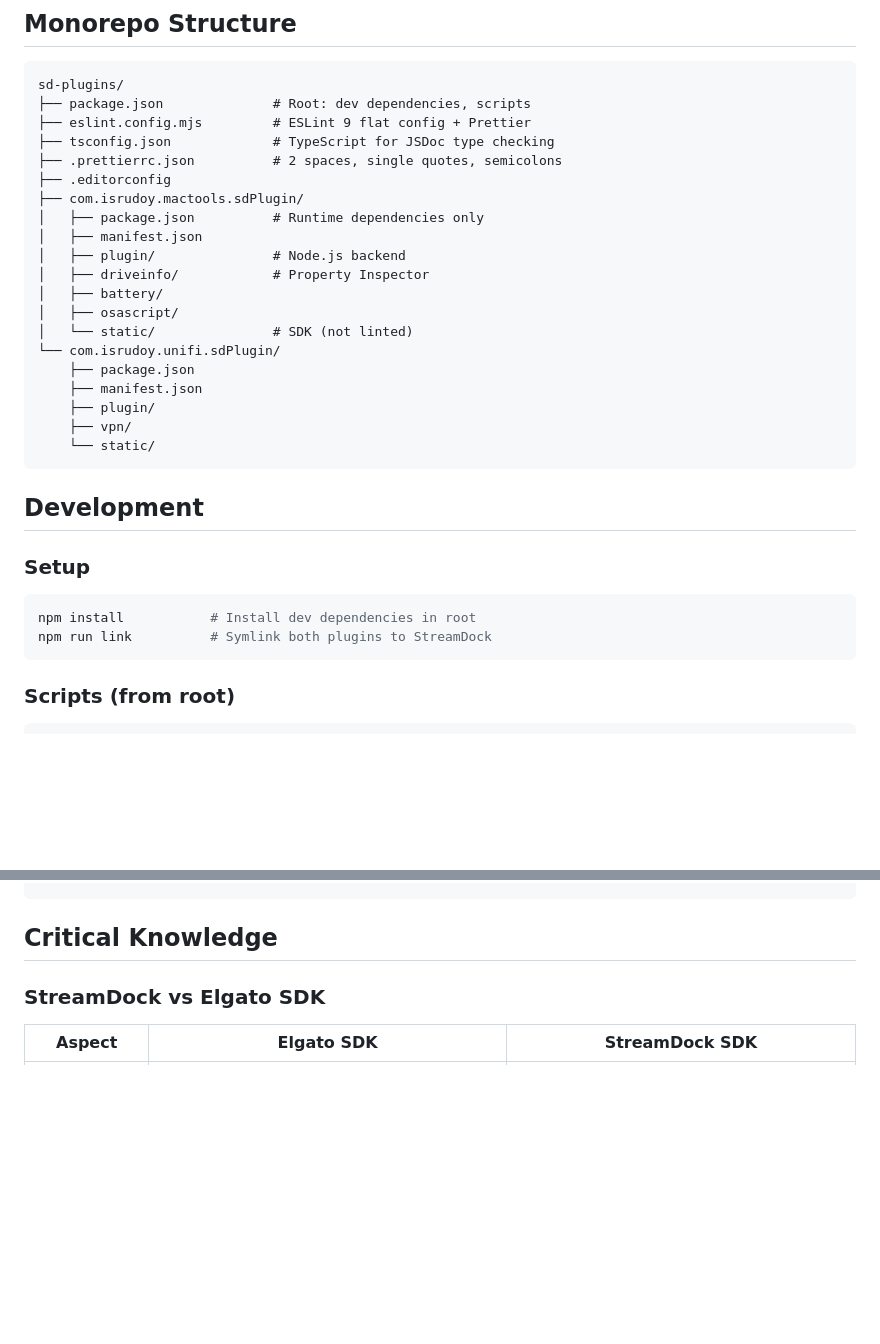
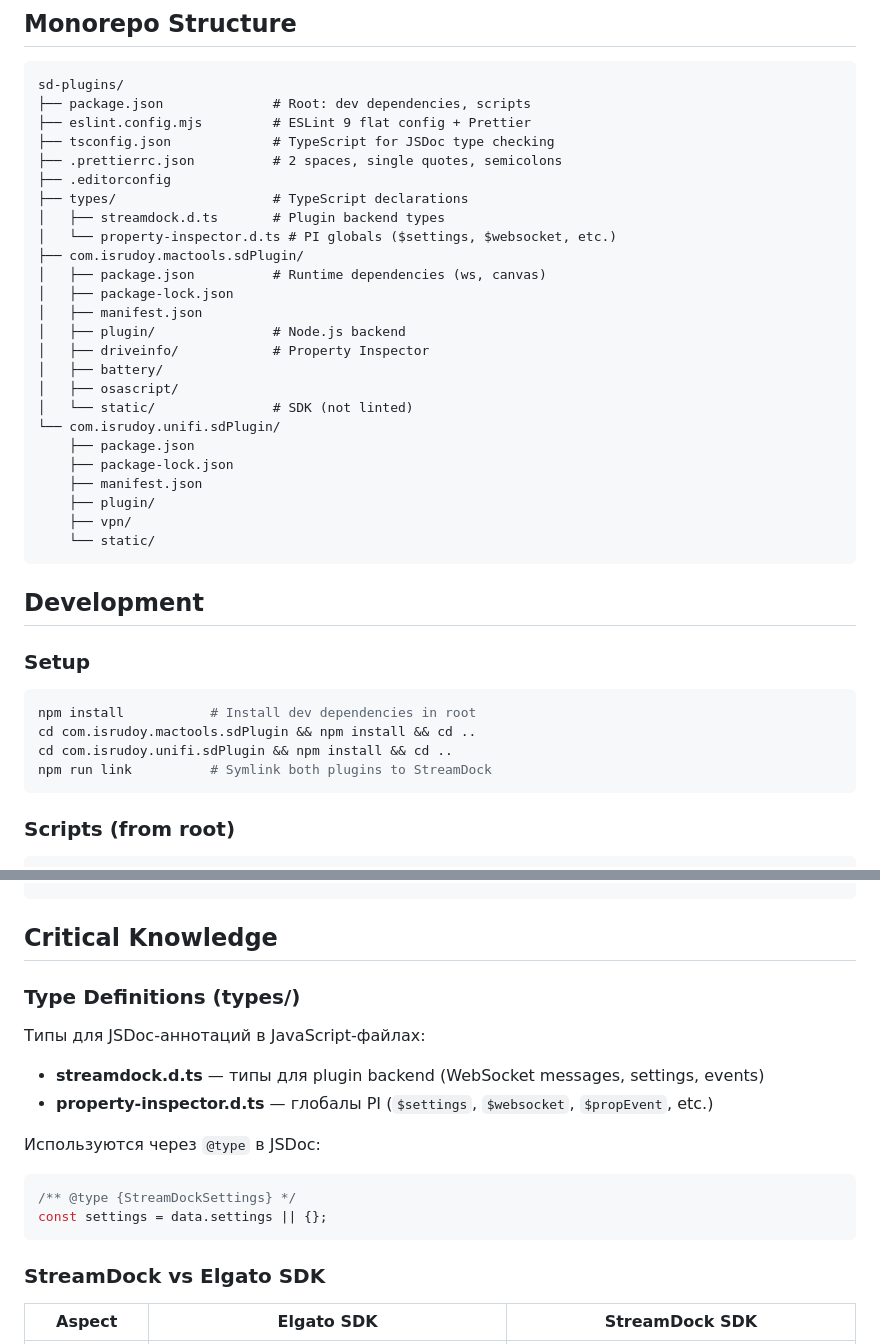
Before and after one commit to irudoy/sd-plugins, a Markdown page: CLAUDE.md, 2 parts joined by grey strips. Rendered like a GitHub page; blank space fills up the shorter version.

Commit message:
update isntructions

````diff
--- a/CLAUDE.md
+++ b/CLAUDE.md
@@ -21,8 +21,12 @@ sd-plugins/
 ├── tsconfig.json             # TypeScript for JSDoc type checking
 ├── .prettierrc.json          # 2 spaces, single quotes, semicolons
 ├── .editorconfig
+├── types/                    # TypeScript declarations
+│   ├── streamdock.d.ts       # Plugin backend types
+│   └── property-inspector.d.ts # PI globals ($settings, $websocket, etc.)
 ├── com.isrudoy.mactools.sdPlugin/
-│   ├── package.json          # Runtime dependencies only
+│   ├── package.json          # Runtime dependencies (ws, canvas)
+│   ├── package-lock.json
 │   ├── manifest.json
 │   ├── plugin/               # Node.js backend
 │   ├── driveinfo/            # Property Inspector
@@ -31,6 +35,7 @@ sd-plugins/
 │   └── static/               # SDK (not linted)
 └── com.isrudoy.unifi.sdPlugin/
     ├── package.json
+    ├── package-lock.json
     ├── manifest.json
     ├── plugin/
     ├── vpn/
@@ -42,6 +47,8 @@ sd-plugins/
 ### Setup
 ```bash
 npm install           # Install dev dependencies in root
+cd com.isrudoy.mactools.sdPlugin && npm install && cd ..
+cd com.isrudoy.unifi.sdPlugin && npm install && cd ..
 npm run link          # Symlink both plugins to StreamDock
 ```
 
@@ -111,6 +118,19 @@ Headers: X-API-KEY: <key>, Accept: application/json
 ```
 
 ## Critical Knowledge
+
+### Type Definitions (types/)
+
+Типы для JSDoc-аннотаций в JavaScript-файлах:
+
+- **streamdock.d.ts** — типы для plugin backend (WebSocket messages, settings, events)
+- **property-inspector.d.ts** — глобалы PI (`$settings`, `$websocket`, `$propEvent`, etc.)
+
+Используются через `@type` в JSDoc:
+```javascript
+/** @type {StreamDockSettings} */
+const settings = data.settings || {};
+```
 
 ### StreamDock vs Elgato SDK
 
````
